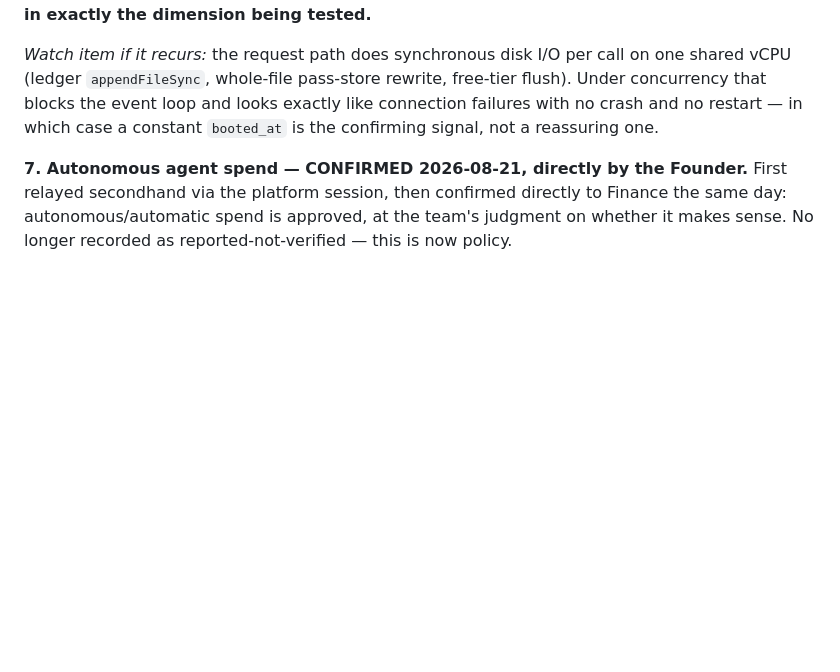
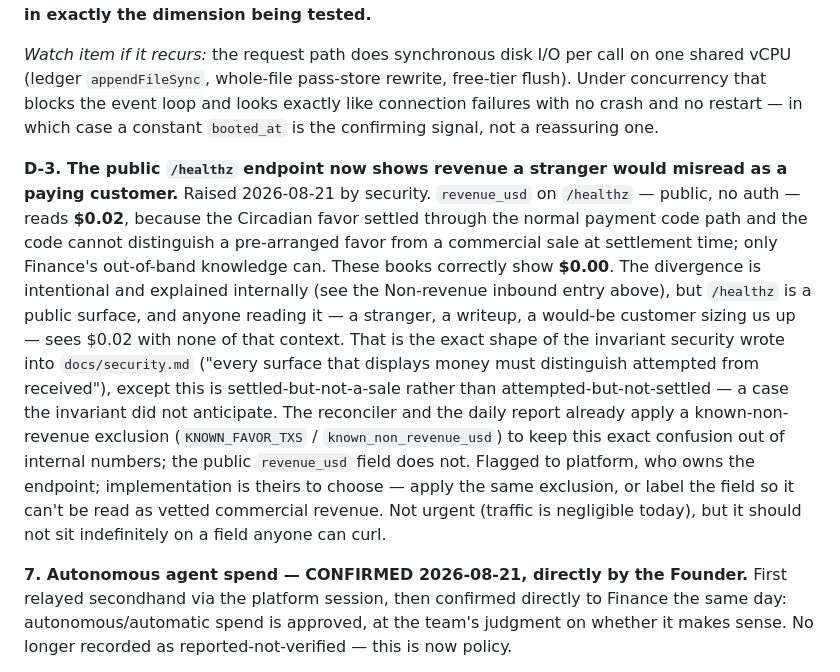
Before and after one commit to 0200project/base-tx-explain, a Markdown page: docs/finance.md, the part around the change. GitHub-like rendering; blank space fills up the shorter version.

Commit message:
D-3: public /healthz revenue_usd disagrees with the books
The Circadian favor settled through the normal payment path, so the
raw ledger's revenue_usd reads $0.02 on a public, unauthenticated
endpoint - exactly the number a stranger would read as 'this service
has a paying customer.' These books correctly show $0.00. The
reconciler and daily report already exclude known non-revenue from
what they display; the public field does not. Flagged to platform.

```diff
--- a/docs/finance.md
+++ b/docs/finance.md
@@ -258,6 +258,27 @@ free-tier flush). Under concurrency that blocks the event loop and looks exactly
 like connection failures with no crash and no restart — in which case a constant
 `booted_at` is the confirming signal, not a reassuring one.
 
+**D-3. The public `/healthz` endpoint now shows revenue a stranger would
+misread as a paying customer.** Raised 2026-08-21 by security. `revenue_usd`
+on `/healthz` — public, no auth — reads **$0.02**, because the Circadian favor
+settled through the normal payment code path and the code cannot distinguish a
+pre-arranged favor from a commercial sale at settlement time; only Finance's
+out-of-band knowledge can. These books correctly show **$0.00**. The
+divergence is intentional and explained internally (see the Non-revenue
+inbound entry above), but `/healthz` is a public surface, and anyone reading
+it — a stranger, a writeup, a would-be customer sizing us up — sees $0.02 with
+none of that context. That is the exact shape of the invariant security wrote
+into `docs/security.md` ("every surface that displays money must distinguish
+attempted from received"), except this is settled-but-not-a-sale rather than
+attempted-but-not-settled — a case the invariant did not anticipate. The
+reconciler and the daily report already apply a known-non-revenue exclusion
+(`KNOWN_FAVOR_TXS` / `known_non_revenue_usd`) to keep this exact confusion out
+of internal numbers; the public `revenue_usd` field does not. Flagged to
+platform, who owns the endpoint; implementation is theirs to choose — apply
+the same exclusion, or label the field so it can't be read as vetted
+commercial revenue. Not urgent (traffic is negligible today), but it should
+not sit indefinitely on a field anyone can curl.
+
 **7. Autonomous agent spend — CONFIRMED 2026-08-21, directly by the Founder.**
 First relayed secondhand via the platform session, then confirmed directly to
 Finance the same day: autonomous/automatic spend is approved, at the team's
```
